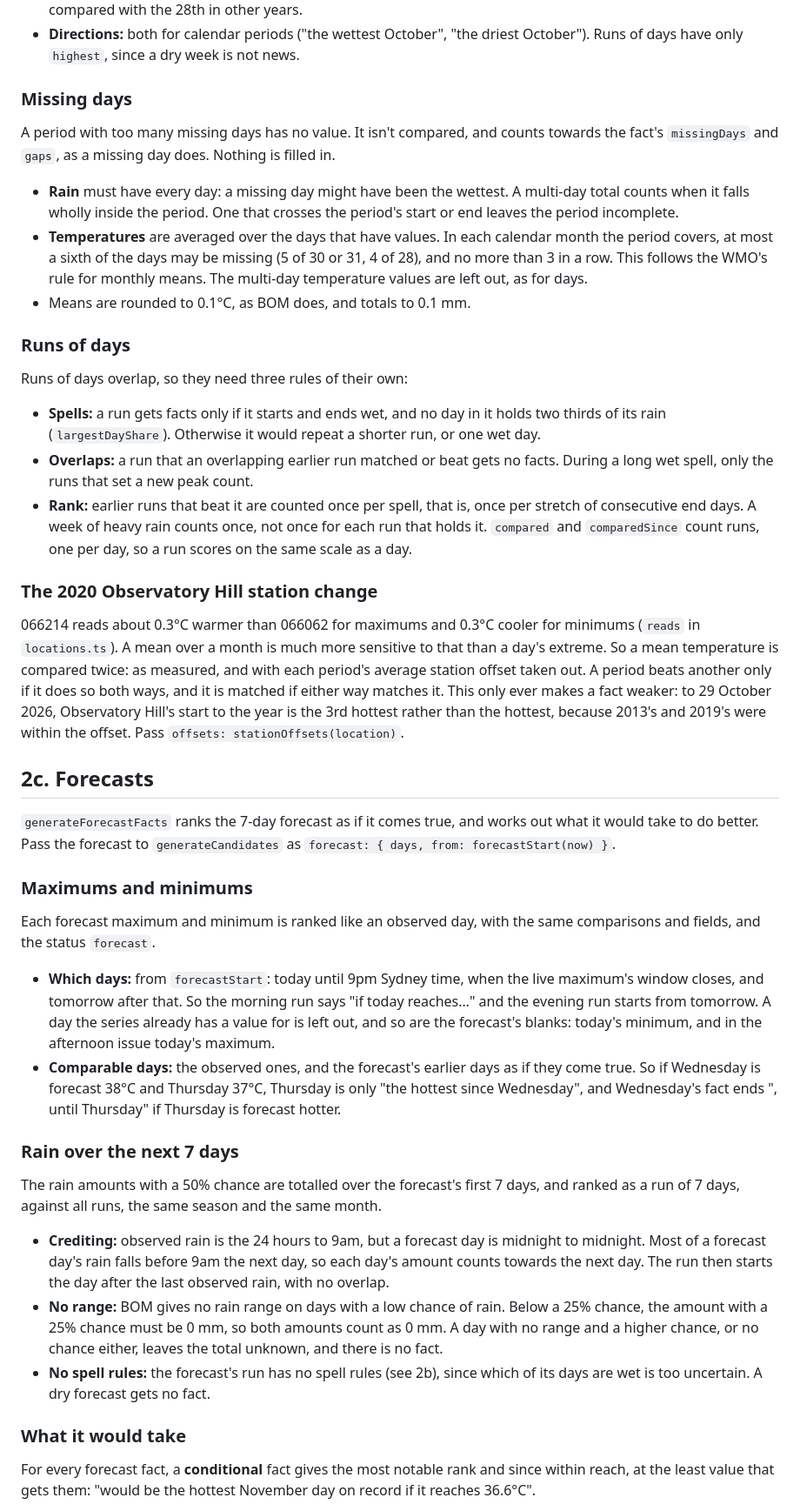
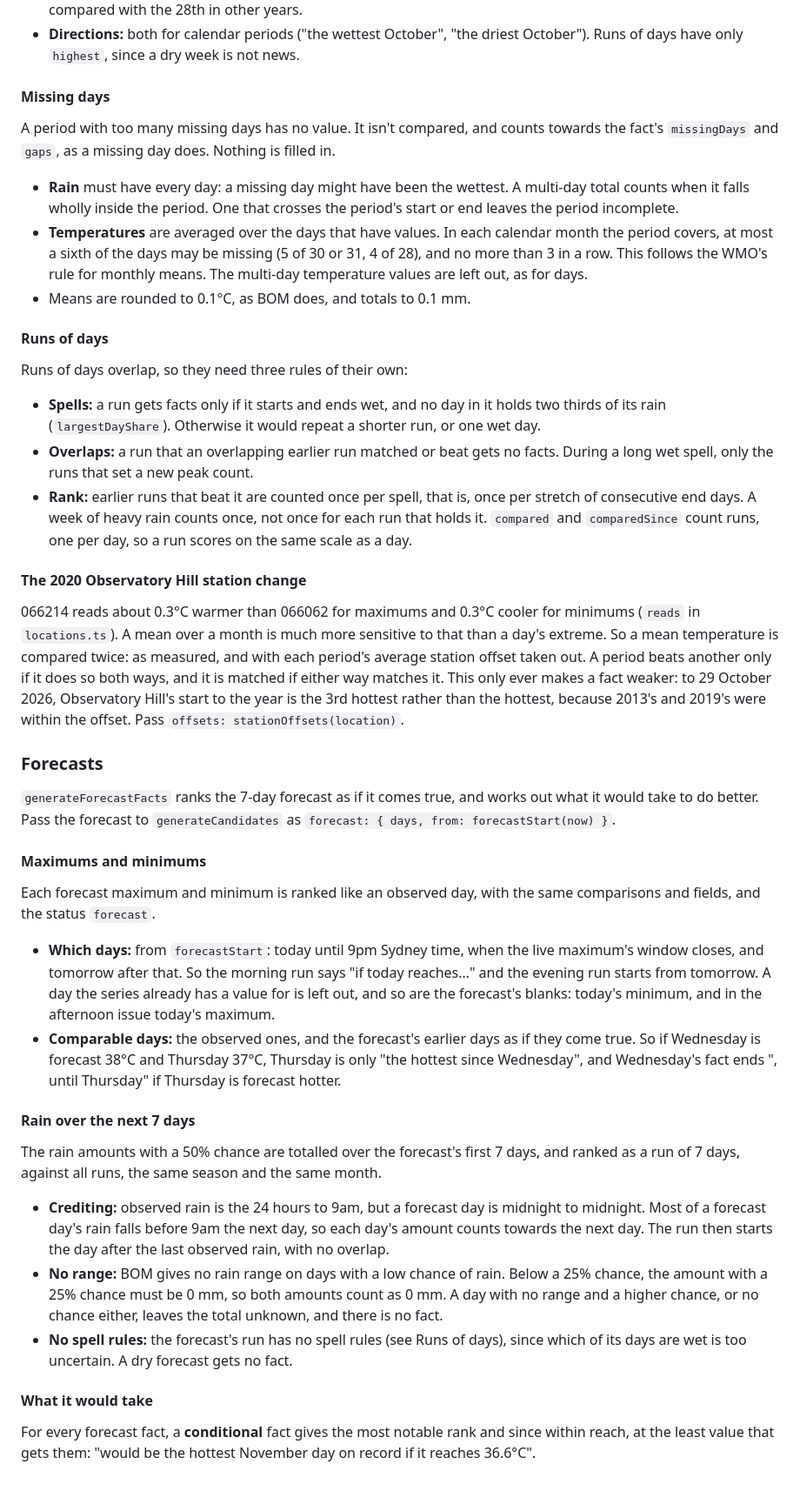
Before and after one commit to chris14b/weather-records, a Markdown page: docs/facts.md, the part around one of its changes. Shown at 87% size. GitHub-like rendering; blank space fills up the shorter version.

```diff
--- a/docs/facts.md
+++ b/docs/facts.md
@@ -68,7 +70,7 @@ For example, if the maximums so far are 30, 35, 28, 33, then the 33 is the 2nd h
 - **So far** compares, for example, 1–10 November with 1–10 November of every earlier year. 29 February is compared with the 28th in other years.
 - **Directions:** both for calendar periods ("the wettest October", "the driest October"). Runs of days have only `highest`, since a dry week is not news.
 
-### Missing days
+#### Missing days
 
 A period with too many missing days has no value. It isn't compared, and counts towards the fact's `missingDays` and `gaps`, as a missing day does. Nothing is filled in.
 
@@ -76,7 +78,7 @@ A period with too many missing days has no value. It isn't compared, and counts
 - **Temperatures** are averaged over the days that have values. In each calendar month the period covers, at most a sixth of the days may be missing (5 of 30 or 31, 4 of 28), and no more than 3 in a row. This follows the WMO's rule for monthly means. The multi-day temperature values are left out, as for days.
 - Means are rounded to 0.1°C, as BOM does, and totals to 0.1 mm.
 
-### Runs of days
+#### Runs of days
 
 Runs of days overlap, so they need three rules of their own:
 
@@ -84,30 +86,30 @@ Runs of days overlap, so they need three rules of their own:
 - **Overlaps:** a run that an overlapping earlier run matched or beat gets no facts. During a long wet spell, only the runs that set a new peak count.
 - **Rank:** earlier runs that beat it are counted once per spell, that is, once per stretch of consecutive end days. A week of heavy rain counts once, not once for each run that holds it. `compared` and `comparedSince` count runs, one per day, so a run scores on the same scale as a day.
 
-### The 2020 Observatory Hill station change
+#### The 2020 Observatory Hill station change
 
 066214 reads about 0.3°C warmer than 066062 for maximums and 0.3°C cooler for minimums (`reads` in `locations.ts`). A mean over a month is much more sensitive to that than a day's extreme. So a mean temperature is compared twice: as measured, and with each period's average station offset taken out. A period beats another only if it does so both ways, and it is matched if either way matches it. This only ever makes a fact weaker: to 29 October 2026, Observatory Hill's start to the year is the 3rd hottest rather than the hottest, because 2013's and 2019's were within the offset. Pass `offsets: stationOffsets(location)`.
 
-## 2c. Forecasts
+### Forecasts
 
 `generateForecastFacts` ranks the 7-day forecast as if it comes true, and works out what it would take to do better. Pass the forecast to `generateCandidates` as `forecast: { days, from: forecastStart(now) }`.
 
-### Maximums and minimums
+#### Maximums and minimums
 
 Each forecast maximum and minimum is ranked like an observed day, with the same comparisons and fields, and the status `forecast`.
 
 - **Which days:** from `forecastStart`: today until 9pm Sydney time, when the live maximum's window closes, and tomorrow after that. So the morning run says "if today reaches…" and the evening run starts from tomorrow. A day the series already has a value for is left out, and so are the forecast's blanks: today's minimum, and in the afternoon issue today's maximum.
 - **Comparable days:** the observed ones, and the forecast's earlier days as if they come true. So if Wednesday is forecast 38°C and Thursday 37°C, Thursday is only "the hottest since Wednesday", and Wednesday's fact ends ", until Thursday" if Thursday is forecast hotter.
 
-### Rain over the next 7 days
+#### Rain over the next 7 days
 
 The rain amounts with a 50% chance are totalled over the forecast's first 7 days, and ranked as a run of 7 days, against all runs, the same season and the same month.
 
 - **Crediting:** observed rain is the 24 hours to 9am, but a forecast day is midnight to midnight. Most of a forecast day's rain falls before 9am the next day, so each day's amount counts towards the next day. The run then starts the day after the last observed rain, with no overlap.
 - **No range:** BOM gives no rain range on days with a low chance of rain. Below a 25% chance, the amount with a 25% chance must be 0 mm, so both amounts count as 0 mm. A day with no range and a higher chance, or no chance either, leaves the total unknown, and there is no fact.
-- **No spell rules:** the forecast's run has no spell rules (see 2b), since which of its days are wet is too uncertain. A dry forecast gets no fact.
+- **No spell rules:** the forecast's run has no spell rules (see Runs of days), since which of its days are wet is too uncertain. A dry forecast gets no fact.
 
-### What it would take
+#### What it would take
 
 For every forecast fact, a **conditional** fact gives the most notable rank and since within reach, at the least value that gets them: "would be the hottest November day on record if it reaches 36.6°C".
 
```
Also changed, not shown: other parts of docs/facts.md (+5 -3 lines), docs/PLAN.md (+4 -4 lines).
